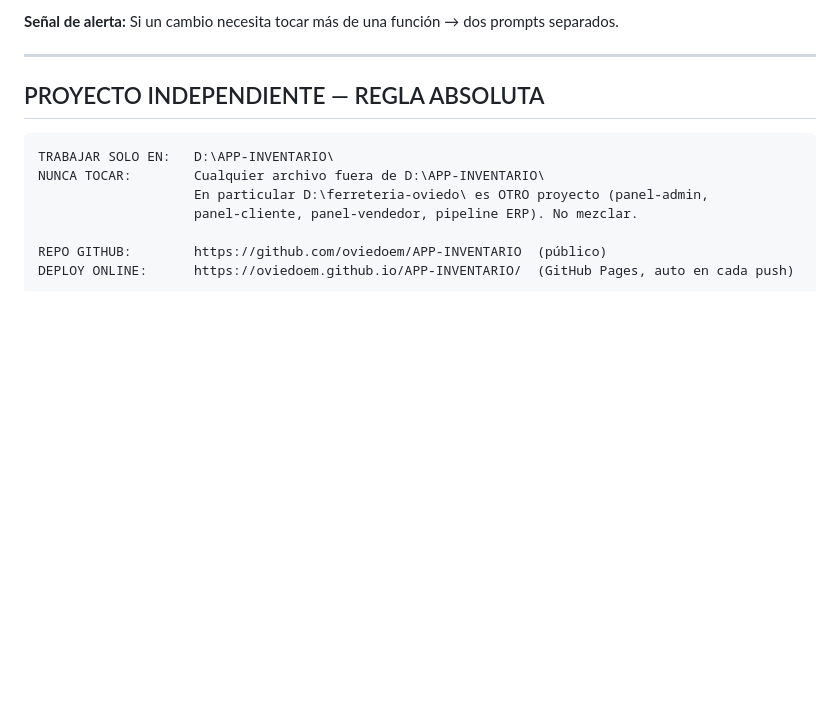
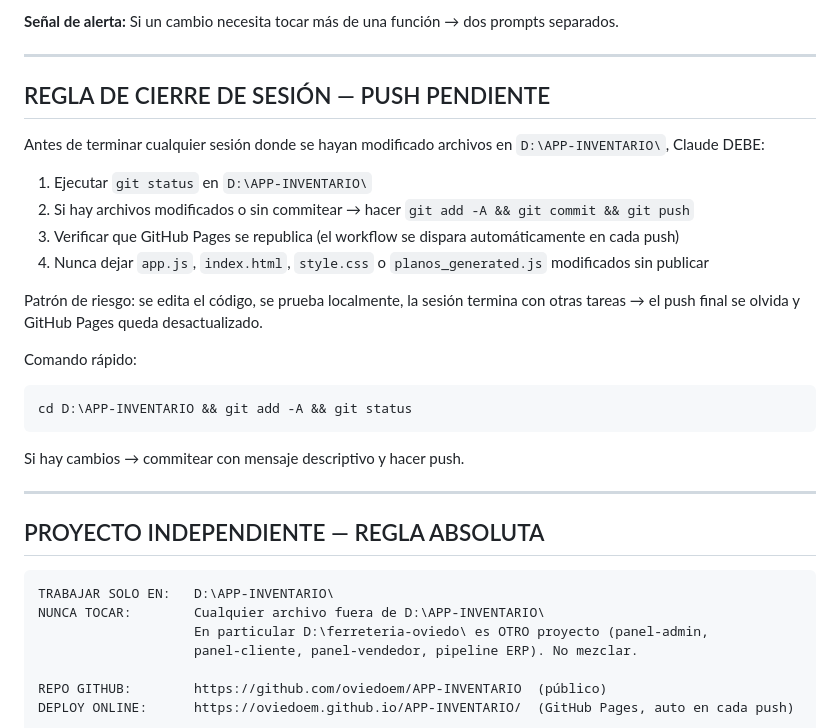
Before and after one commit to oviedoem/APP-INVENTARIO, a Markdown page: AGENTS.md, the part around the change. Rendered like a GitHub page; blank space fills up the shorter version.

Commit message:
docs: regla de cierre de sesión — push pendiente antes de cerrar
Co-Authored-By: Claude Sonnet 4.6 <noreply@anthropic.com>

````diff
--- a/AGENTS.md
+++ b/AGENTS.md
@@ -39,6 +39,25 @@ Antes de tocar una función, anotar explícitamente qué ya FUNCIONA y NO debe c
 - Planos cobertura verde/rojo (V4.1): `getPlanoContados`, colores en `patenteStyle`
 
 **Señal de alerta:** Si un cambio necesita tocar más de una función → dos prompts separados.
+
+---
+
+## REGLA DE CIERRE DE SESIÓN — PUSH PENDIENTE
+
+Antes de terminar cualquier sesión donde se hayan modificado archivos en `D:\APP-INVENTARIO\`, Claude DEBE:
+
+1. Ejecutar `git status` en `D:\APP-INVENTARIO\`
+2. Si hay archivos modificados o sin commitear → hacer `git add -A && git commit && git push`
+3. Verificar que GitHub Pages se republica (el workflow se dispara automáticamente en cada push)
+4. Nunca dejar `app.js`, `index.html`, `style.css` o `planos_generated.js` modificados sin publicar
+
+Patrón de riesgo: se edita el código, se prueba localmente, la sesión termina con otras tareas → el push final se olvida y GitHub Pages queda desactualizado.
+
+Comando rápido:
+```
+cd D:\APP-INVENTARIO && git add -A && git status
+```
+Si hay cambios → commitear con mensaje descriptivo y hacer push.
 
 ---
 
````
